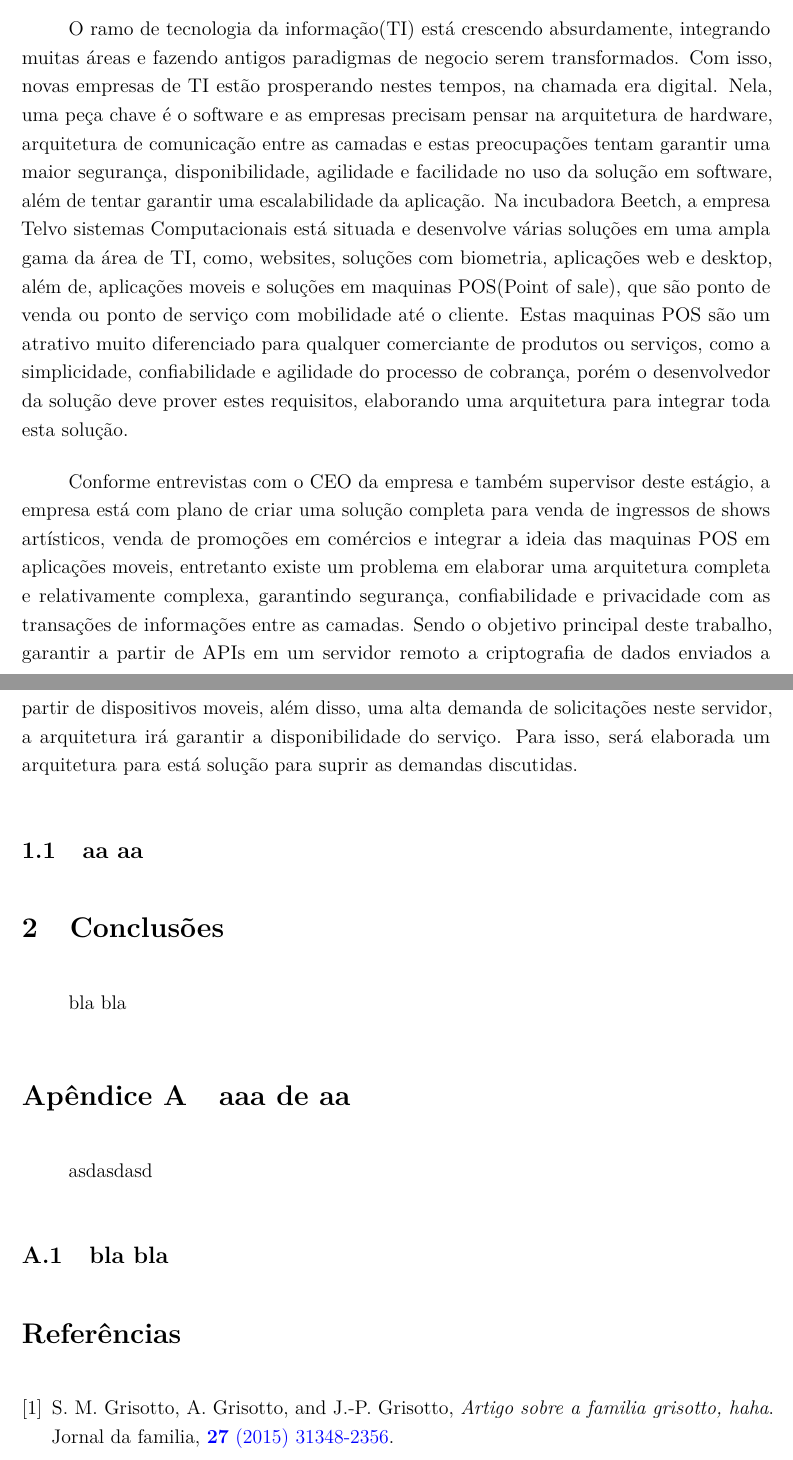
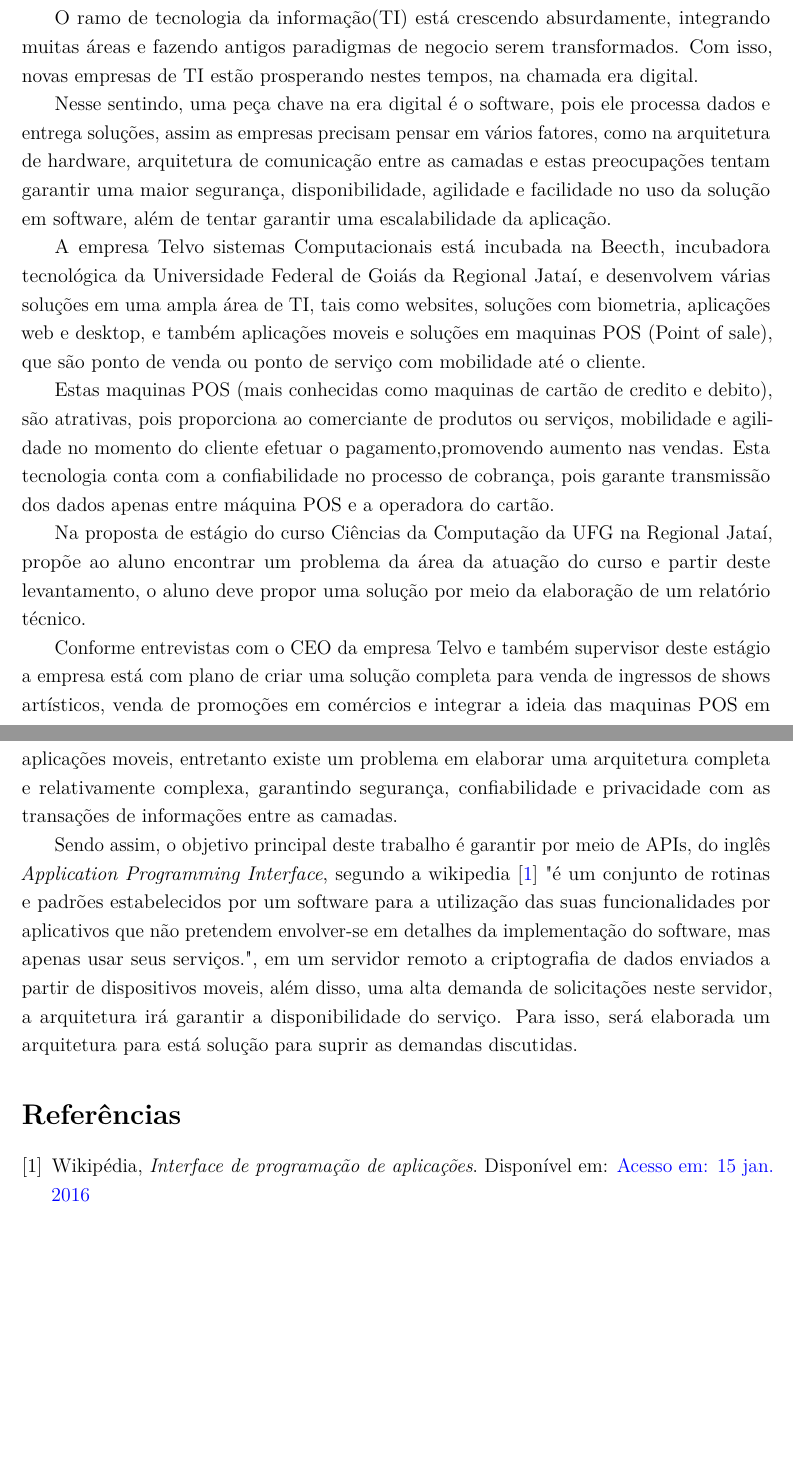
Before and after one commit to grisotto/RelatorioEstagio, a LaTeX document (relatorioEstagio.tex): two parts of pages 1 and 2 of 2, joined at a grey line, cut so that both start at the same text, the shorter picture padded with empty space. Compiled offline with pdfLaTeX; the source files are stored in an older character set and shown here as Unicode.

Commit message:
Revisao: 3 muito melhor

```diff
--- a/relatorioEstagio.tex
+++ b/relatorioEstagio.tex
@@ -127,9 +127,9 @@ citecolor=blue }
 % este define o espacamento entre as linhas
 % para referencia, 1.5 'e um espacamento grande, utilizado na minha tese de doutorado
 \renewcommand*{\baselinestretch}{1.2}
-\baselineskip0.75cm
-\parindent = 1cm
-\parskip = 0.5cm
+\baselineskip 0.75cm
+\parindent = 0.7cm
+\parskip = 0.0cm
 \addtolength{\skip\footins}{1cm}
 
 \usepackage{graphicx}
@@ -170,7 +170,7 @@ citecolor=blue }
 \date{}
 \title{\Large \bf Estagio na telvo}
 \author[1]{\bf Grisotto, R. S}
-\author[1]{\bf OLIVEIRA, T. B. de}
+\author[1]{\bf Oliveira, T. B. de}
 \affil[1]{Instituto de Ciências Exatas e Tecnológicas (ICET),  Universidade Federal de Goiás
   (UFG)\\
   Jataí -- GO, Brazil}
@@ -197,10 +197,18 @@ citecolor=blue }
 
 \section{Introdução}
 
-O ramo de tecnologia da informação(TI) está crescendo absurdamente, integrando muitas áreas e fazendo antigos paradigmas de negocio serem transformados. Com isso, novas empresas de TI estão prosperando nestes tempos, na chamada era digital. Nela, uma peça chave é o software e as empresas precisam pensar na arquitetura de hardware, arquitetura de comunicação entre as camadas e estas preocupações tentam garantir uma maior segurança, disponibilidade, agilidade e facilidade no uso da solução em software, além de tentar garantir uma escalabilidade da aplicação.
-Na incubadora Beetch, a empresa Telvo sistemas Computacionais está situada e desenvolve várias soluções em uma ampla gama da área de TI, como, websites, soluções com biometria, aplicações web e desktop, além de, aplicações moveis e soluções em maquinas POS(Point of sale), que são ponto de venda ou ponto de serviço com mobilidade até o cliente. Estas maquinas POS são um atrativo muito diferenciado para qualquer comerciante de produtos ou serviços, como a simplicidade, confiabilidade e agilidade do processo de cobrança, porém o desenvolvedor da solução deve prover estes requisitos, elaborando uma arquitetura para integrar toda esta solução.
+O ramo de tecnologia da informação(TI) está crescendo absurdamente, integrando muitas áreas e fazendo antigos paradigmas de negocio serem transformados. Com isso, novas empresas de TI estão prosperando nestes tempos, na chamada era digital. \par Nesse sentindo, uma peça chave na era digital é o software, pois ele processa dados e entrega soluções, assim as empresas precisam pensar em vários fatores, como na arquitetura de hardware, arquitetura de comunicação entre as camadas e estas preocupações tentam garantir uma maior segurança, disponibilidade, agilidade e facilidade no uso da solução em software, além de tentar garantir uma escalabilidade da aplicação.
 
-Conforme entrevistas com o CEO da empresa e também supervisor deste estágio, a empresa está com plano de criar uma solução completa para venda de ingressos de shows artísticos, venda de promoções em comércios e integrar a ideia das maquinas POS em aplicações moveis, entretanto existe um problema em elaborar uma arquitetura completa e relativamente complexa, garantindo segurança, confiabilidade e privacidade com as transações de informações entre as camadas. Sendo o objetivo principal deste trabalho, garantir a partir de APIs em um servidor remoto a criptografia de dados enviados a partir de dispositivos moveis, além disso, uma alta demanda de solicitações neste servidor, a arquitetura irá garantir a disponibilidade do serviço. Para isso, será elaborada um arquitetura para está solução para suprir as demandas discutidas.
+A empresa Telvo sistemas Computacionais está incubada na Beecth, incubadora tecnológica da Universidade Federal de Goiás da Regional Jataí, e desenvolvem várias soluções em uma ampla área de TI, tais como websites, soluções com biometria, aplicações web e desktop, e também aplicações moveis e soluções em maquinas POS (Point of sale), que são ponto de venda ou ponto de serviço com mobilidade até o cliente.
+
+\indent Estas maquinas POS (mais conhecidas como maquinas de cartão de credito e debito), são atrativas, pois proporciona ao comerciante de produtos ou serviços, mobilidade e agilidade no momento do cliente efetuar o pagamento,promovendo aumento nas vendas. Esta tecnologia conta com a confiabilidade no processo de cobrança, pois garante transmissão dos dados apenas entre máquina POS e a operadora do cartão.
+
+\indent Na proposta de estágio do curso Ciências da Computação da UFG na Regional Jataí, propõe ao aluno encontrar um problema da área da atuação do curso e partir deste levantamento, o aluno deve propor uma solução por meio da elaboração de um relatório técnico.
+
+\indent Conforme entrevistas com o CEO da empresa Telvo e também supervisor deste estágio a empresa está com plano de criar uma solução completa para venda de ingressos de shows artísticos, venda de promoções em comércios e integrar a ideia das maquinas POS em aplicações moveis, entretanto existe um problema em elaborar uma arquitetura completa e relativamente complexa, garantindo segurança, confiabilidade e privacidade com as transações de informações entre as camadas.
+
+\indent Sendo assim, o objetivo principal deste trabalho é garantir por meio de APIs, do inglês \textit{Application Programming Interface}, segundo a wikipedia \cite{API} "é um conjunto de rotinas e padrões estabelecidos por um software para a utilização das suas funcionalidades por aplicativos que não pretendem envolver-se em detalhes da implementação do software, mas apenas usar seus serviços.", em um servidor remoto a criptografia de dados enviados a partir de dispositivos moveis, além disso, uma alta demanda de solicitações neste servidor, a arquitetura irá garantir a disponibilidade do serviço. Para isso, será elaborada um arquitetura para está solução para suprir as demandas discutidas.
+
 
 
 
@@ -224,7 +232,7 @@ Conforme entrevistas com o CEO da empresa e também supervisor deste estágio, a
 
 
 
-\subsection{aa aa}
+%\subsection{aa aa}
 
 
 
@@ -266,36 +274,37 @@ Conforme entrevistas com o CEO da empresa e também supervisor deste estágio, a
 
 
 
-
-\section{Conclusões}
-
-bla bla
-
-
-\begin{appendices}
-
-
-\section{aaa de aa} \label{eqsmaxwell}
-
-asdasdasd
+%
+%\section{Conclusões}
+%
+%bla bla
+%
+%
+%\begin{appendices}
+%
+%
+%\section{aaa de aa} \label{eqsmaxwell}
+%
+%asdasdasd
+%
+%
+%
 
 
 
 
 
+%
+%\subsection{bla bla} \label{codigo_inte}
+%%Este código é usado para calcular o método de integração de Simpson em 2D. Ele usa o pacote Bolstad2.
+%%\lstinputlisting{simp2D.R}
+%\end{appendices}
+%
+%
+\begin{thebibliography}{9}
+\bibitem{API}Wikipédia,  \textit{Interface de programação de aplicações}. Disponível em: \href{https://goo.gl/TDGIhf}{Acesso em: 15 jan. 2016}
 
-
-
-
-\subsection{bla bla} \label{codigo_inte}
-%Este código é usado para calcular o método de integração de Simpson em 2D. Ele usa o pacote Bolstad2.
-%\lstinputlisting{simp2D.R}
-\end{appendices}
-
-
-\begin{thebibliography}{9}
-
-\bibitem{tripathi} S. M. Grisotto, A. Grisotto, and J.-P. Grisotto,  \textit{Artigo sobre a familia grisotto, haha}. Jornal da familia, \href{10.1109/JLT.2008.200883123}{\textbf{27} (2015) 31348-2356}.
+%\bibitem{API2} S. M. Grisotto, A. Grisotto, and J.-P. Grisotto,  \textit{Artigo sobre a familia grisotto, haha}. Jornal da familia, \href{10.1109/JLT.2008.200883123}{\textbf{27} (2015) 31348-2356}.
 
 
 
```
Also changed, not shown: relatorioEstagio.pdf, 4 other files.
